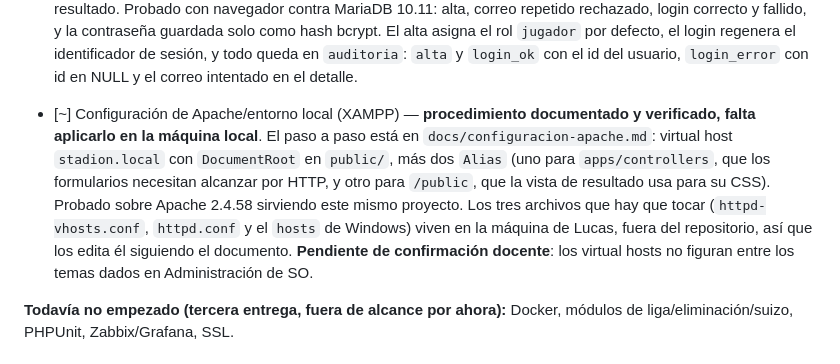
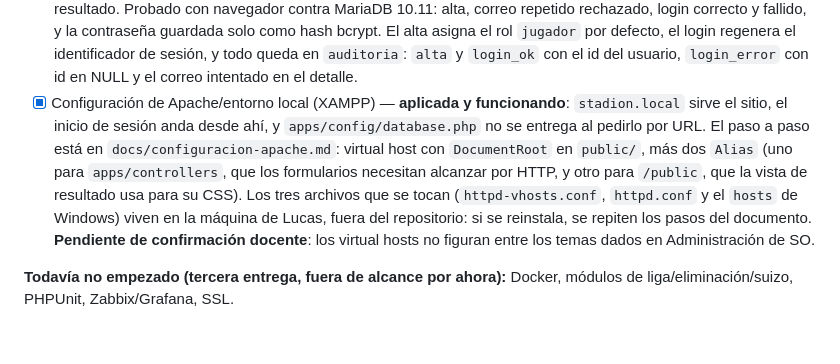
Before and after one commit to lzzro/stadion, a Markdown page: CLAUDE.md, the part around the change. Drawn GitHub-style.

Commit message:
Marcar la configuracion de Apache como completa
Lucas aplico los tres pasos en su maquina y lo confirmo: stadion.local
sirve el sitio, el inicio de sesion funciona desde ahi, y
apps/config/database.php no se entrega al pedirlo por URL, que era la
comprobacion que importaba.

El item pasa de [~] a [x]. Se deja anotado que los tres archivos que se
tocan viven fuera del repositorio, asi que ante una reinstalacion hay
que repetir los pasos de docs/configuracion-apache.md. Sigue pendiente
la confirmacion docente sobre los virtual hosts, que no figuran entre
los temas de Administracion de SO.

Con esto quedan cerrados los cinco items de la segunda entrega.

Co-Authored-By: Claude Opus 5 <noreply@anthropic.com>
Claude-Session: https://claude.ai/code/session_01NCieF7rvJKY9pWX3PnComN

```diff
--- a/CLAUDE.md
+++ b/CLAUDE.md
@@ -164,16 +164,17 @@ dejaban ver interioridades del código.
       identificador de sesión, y todo queda en `auditoria`: `alta` y
       `login_ok` con el id del usuario, `login_error` con id en NULL y
       el correo intentado en el detalle.
-- [~] Configuración de Apache/entorno local (XAMPP) — **procedimiento
-      documentado y verificado, falta aplicarlo en la máquina local**. El
-      paso a paso está en `docs/configuracion-apache.md`: virtual host
-      `stadion.local` con `DocumentRoot` en `public/`, más dos `Alias` (uno
-      para `apps/controllers`, que los formularios necesitan alcanzar por
-      HTTP, y otro para `/public`, que la vista de resultado usa para su
-      CSS). Probado sobre Apache 2.4.58 sirviendo este mismo proyecto.
-      Los tres archivos que hay que tocar (`httpd-vhosts.conf`,
-      `httpd.conf` y el `hosts` de Windows) viven en la máquina de Lucas,
-      fuera del repositorio, así que los edita él siguiendo el documento.
+- [x] Configuración de Apache/entorno local (XAMPP) — **aplicada y
+      funcionando**: `stadion.local` sirve el sitio, el inicio de sesión
+      anda desde ahí, y `apps/config/database.php` no se entrega al
+      pedirlo por URL. El paso a paso está en
+      `docs/configuracion-apache.md`: virtual host con `DocumentRoot` en
+      `public/`, más dos `Alias` (uno para `apps/controllers`, que los
+      formularios necesitan alcanzar por HTTP, y otro para `/public`, que
+      la vista de resultado usa para su CSS).
+      Los tres archivos que se tocan (`httpd-vhosts.conf`, `httpd.conf` y
+      el `hosts` de Windows) viven en la máquina de Lucas, fuera del
+      repositorio: si se reinstala, se repiten los pasos del documento.
       **Pendiente de confirmación docente**: los virtual hosts no figuran
       entre los temas dados en Administración de SO.
 
```
